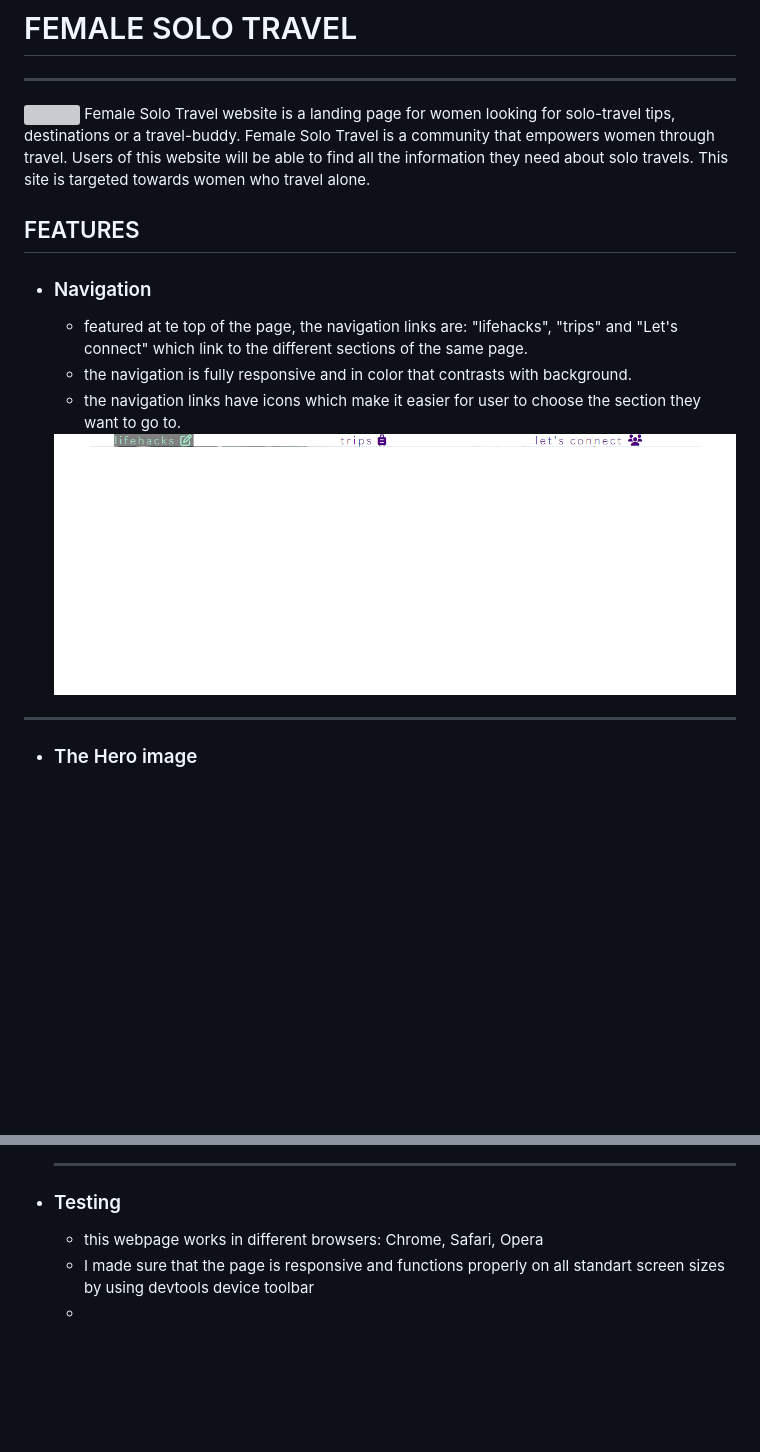
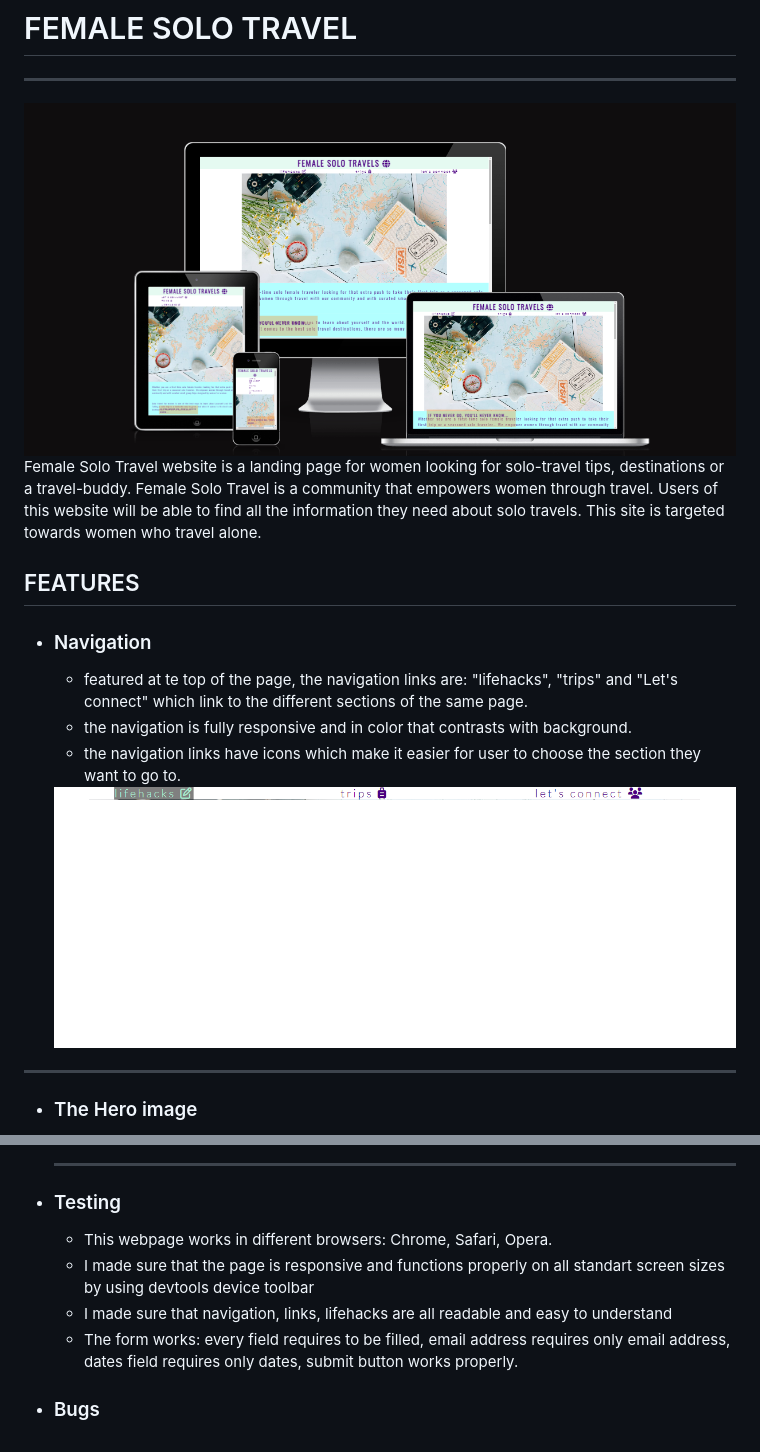
Before and after one commit to annatolchynska/female-solo-trip, a Markdown page: README.md, 2 parts joined by grey strips. GitHub-like rendering; pictures changed too: assets/css/images/responsiveness.png (added); blank space fills up the shorter version; grey boxes are pictures that could not be loaded.

```diff
--- a/README.md
+++ b/README.md
@@ -2,7 +2,7 @@
 
 ---
 
-<img src="./assets/css/images/responsive design.png">
+<img src="./assets/css/images/responsiveness.png">
 Female Solo Travel website is a landing page for women looking for solo-travel tips, destinations or a travel-buddy. Female Solo Travel is a community that empowers women through travel.
 Users of this website will be able to find all the information they need about solo travels. This site is targeted towards women who travel alone.
 
@@ -11,7 +11,7 @@ Users of this website will be able to find all the information they need about s
   * featured at te top of the page, the navigation links are: "lifehacks", "trips" and "Let's connect" which link to the different sections of the same page.
   * the navigation is fully responsive and in color that contrasts with background.
   * the navigation links have icons which make it easier for user to choose the section they want to go to.
-  <img src="./assets/css/images/navigation-menu.png" height="100px" width=100%>
+  <img src="./assets/css/images/navigation-menu.png">
 
 ---
 * ### The Hero image
@@ -47,6 +47,8 @@ Users of this website will be able to find all the information they need about s
   ---
 
  * ### Testing
-   * this webpage works in different browsers: Chrome, Safari, Opera
+   * This webpage works in different browsers: Chrome, Safari, Opera.
    * I made sure that the page is responsive and functions properly on all standart screen sizes by using devtools device toolbar
-   *
+   * I made sure that navigation, links, lifehacks are all readable and easy to understand
+   * The form works: every field requires to be filled, email address requires only email address, dates field requires only dates, submit button works properly.
+* ### Bugs
```
